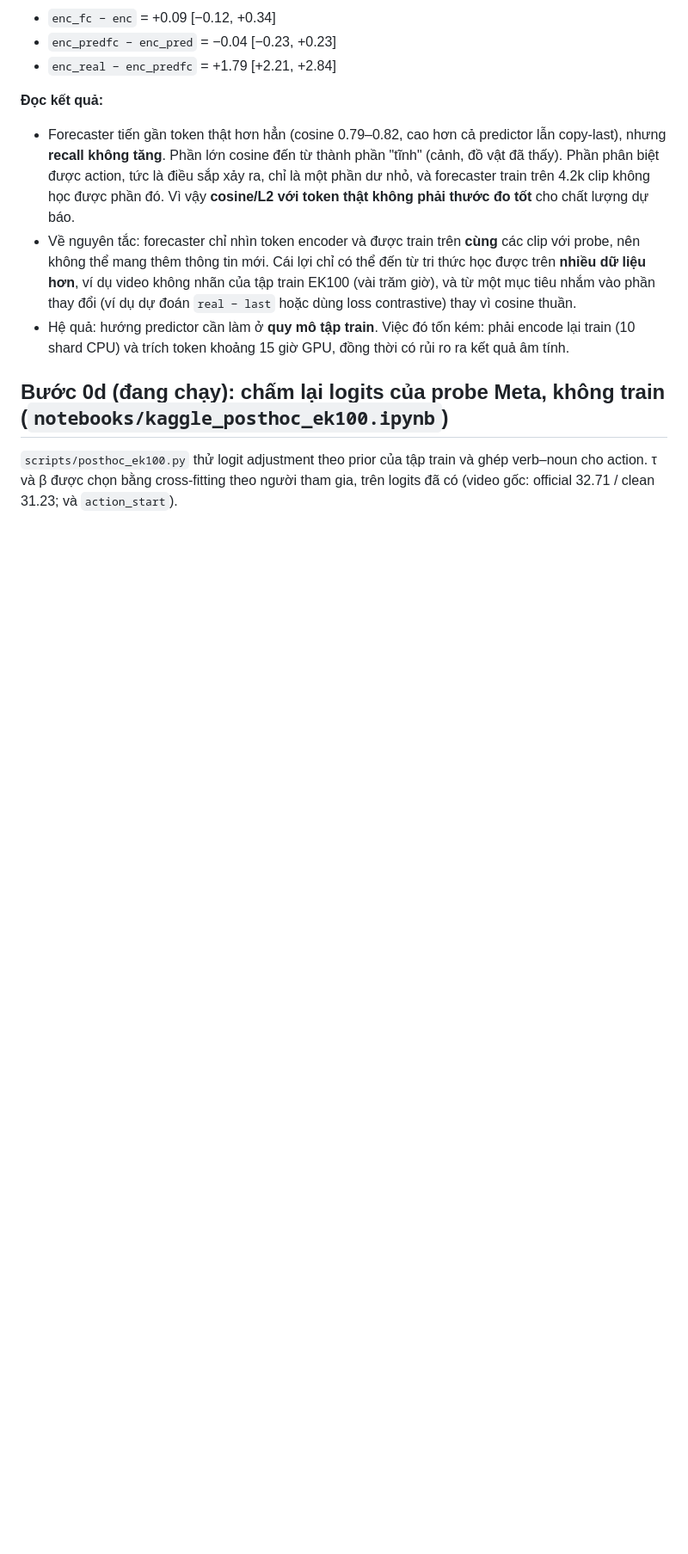
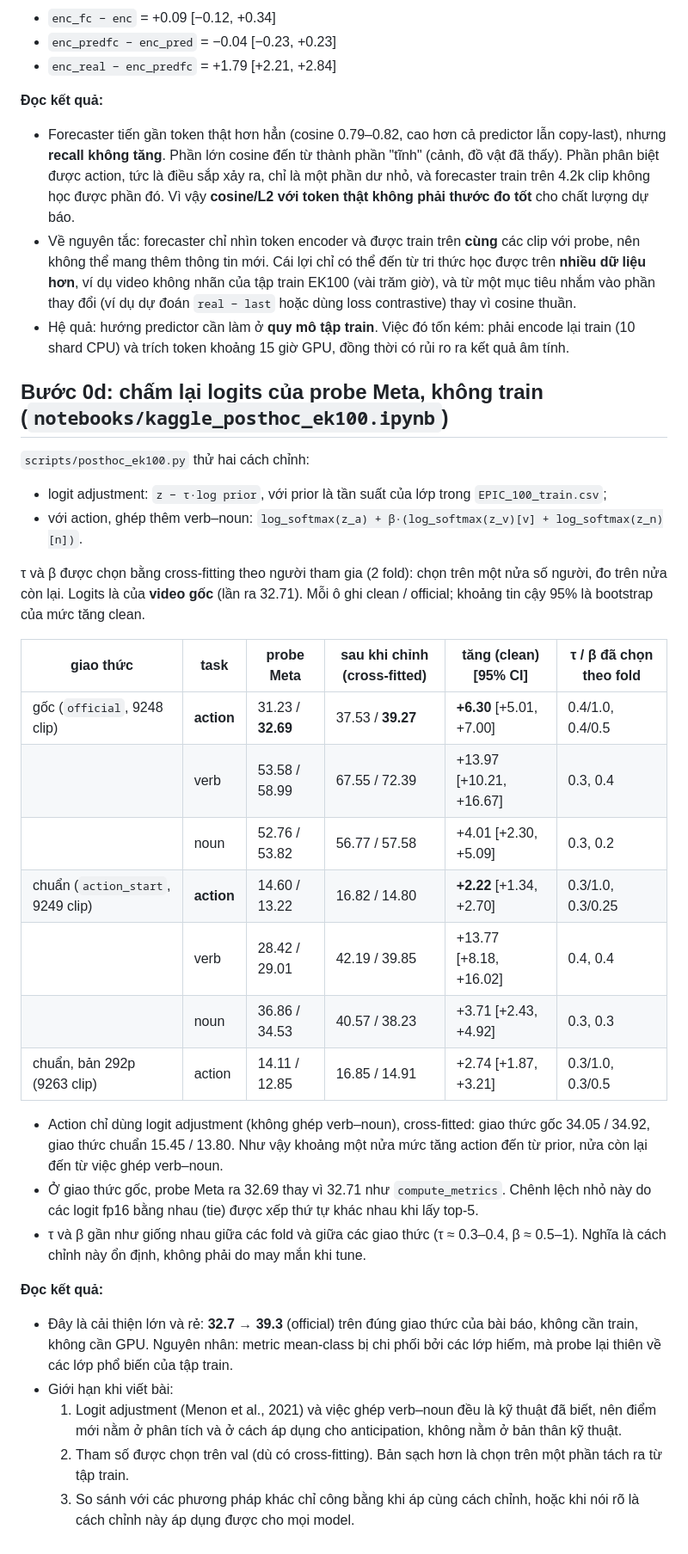
Before and after one commit to 1Tyson/Testing-And-Research-VJEPA, a Markdown page: results/predictor_oracle.md, the part around the change. Shown at 86% size. Drawn GitHub-style; blank space fills up the shorter version.

Commit message:
Record post-hoc re-scoring results: 32.7 -> 39.3 official action R@5
Co-Authored-By: Claude Opus 5.5 <noreply@anthropic.com>
Claude-Session: https://claude.ai/code/session_015wtUfx38MSSdWk4aGJhDuk

```diff
--- a/results/predictor_oracle.md
+++ b/results/predictor_oracle.md
@@ -114,6 +114,36 @@ Hiệu số action, trung bình theo seed (khoảng tin cậy 95% của ensemble
 - Hệ quả: hướng predictor cần làm ở **quy mô tập train**. Việc đó tốn kém: phải encode lại train (10 shard CPU) và trích token khoảng
   15 giờ GPU, đồng thời có rủi ro ra kết quả âm tính.
 
-## Bước 0d (đang chạy): chấm lại logits của probe Meta, không train (`notebooks/kaggle_posthoc_ek100.ipynb`)
-`scripts/posthoc_ek100.py` thử logit adjustment theo prior của tập train và ghép verb–noun cho action. τ và β được chọn bằng
-cross-fitting theo người tham gia, trên logits đã có (video gốc: official 32.71 / clean 31.23; và `action_start`).
+## Bước 0d: chấm lại logits của probe Meta, không train (`notebooks/kaggle_posthoc_ek100.ipynb`)
+`scripts/posthoc_ek100.py` thử hai cách chỉnh:
+- logit adjustment: `z − τ·log prior`, với prior là tần suất của lớp trong `EPIC_100_train.csv`;
+- với action, ghép thêm verb–noun: `log_softmax(z_a) + β·(log_softmax(z_v)[v] + log_softmax(z_n)[n])`.
+
+τ và β được chọn bằng cross-fitting theo người tham gia (2 fold): chọn trên một nửa số người, đo trên nửa còn lại. Logits là của **video
+gốc** (lần ra 32.71). Mỗi ô ghi clean / official; khoảng tin cậy 95% là bootstrap của mức tăng clean.
+
+| giao thức | task | probe Meta | sau khi chỉnh (cross-fitted) | tăng (clean) [95% CI] | τ / β đã chọn theo fold |
+|---|---|---|---|---|---|
+| gốc (`official`, 9248 clip) | **action** | 31.23 / **32.69** | 37.53 / **39.27** | **+6.30** [+5.01, +7.00] | 0.4/1.0, 0.4/0.5 |
+| | verb | 53.58 / 58.99 | 67.55 / 72.39 | +13.97 [+10.21, +16.67] | 0.3, 0.4 |
+| | noun | 52.76 / 53.82 | 56.77 / 57.58 | +4.01 [+2.30, +5.09] | 0.3, 0.2 |
+| chuẩn (`action_start`, 9249 clip) | **action** | 14.60 / 13.22 | 16.82 / 14.80 | **+2.22** [+1.34, +2.70] | 0.3/1.0, 0.3/0.25 |
+| | verb | 28.42 / 29.01 | 42.19 / 39.85 | +13.77 [+8.18, +16.02] | 0.4, 0.4 |
+| | noun | 36.86 / 34.53 | 40.57 / 38.23 | +3.71 [+2.43, +4.92] | 0.3, 0.3 |
+| chuẩn, bản 292p (9263 clip) | action | 14.11 / 12.85 | 16.85 / 14.91 | +2.74 [+1.87, +3.21] | 0.3/1.0, 0.3/0.5 |
+
+- Action chỉ dùng logit adjustment (không ghép verb–noun), cross-fitted: giao thức gốc 34.05 / 34.92, giao thức chuẩn 15.45 / 13.80.
+  Như vậy khoảng một nửa mức tăng action đến từ prior, nửa còn lại đến từ việc ghép verb–noun.
+- Ở giao thức gốc, probe Meta ra 32.69 thay vì 32.71 như `compute_metrics`. Chênh lệch nhỏ này do các logit fp16 bằng nhau (tie) được xếp
+  thứ tự khác nhau khi lấy top-5.
+- τ và β gần như giống nhau giữa các fold và giữa các giao thức (τ ≈ 0.3–0.4, β ≈ 0.5–1). Nghĩa là cách chỉnh này ổn định, không phải do
+  may mắn khi tune.
+
+**Đọc kết quả:**
+- Đây là cải thiện lớn và rẻ: **32.7 → 39.3** (official) trên đúng giao thức của bài báo, không cần train, không cần GPU. Nguyên nhân:
+  metric mean-class bị chi phối bởi các lớp hiếm, mà probe lại thiên về các lớp phổ biến của tập train.
+- Giới hạn khi viết bài:
+  1. Logit adjustment (Menon et al., 2021) và việc ghép verb–noun đều là kỹ thuật đã biết, nên điểm mới nằm ở phân tích và ở cách áp
+     dụng cho anticipation, không nằm ở bản thân kỹ thuật.
+  2. Tham số được chọn trên val (dù có cross-fitting). Bản sạch hơn là chọn trên một phần tách ra từ tập train.
+  3. So sánh với các phương pháp khác chỉ công bằng khi áp cùng cách chỉnh, hoặc khi nói rõ là cách chỉnh này áp dụng được cho mọi model.
```
